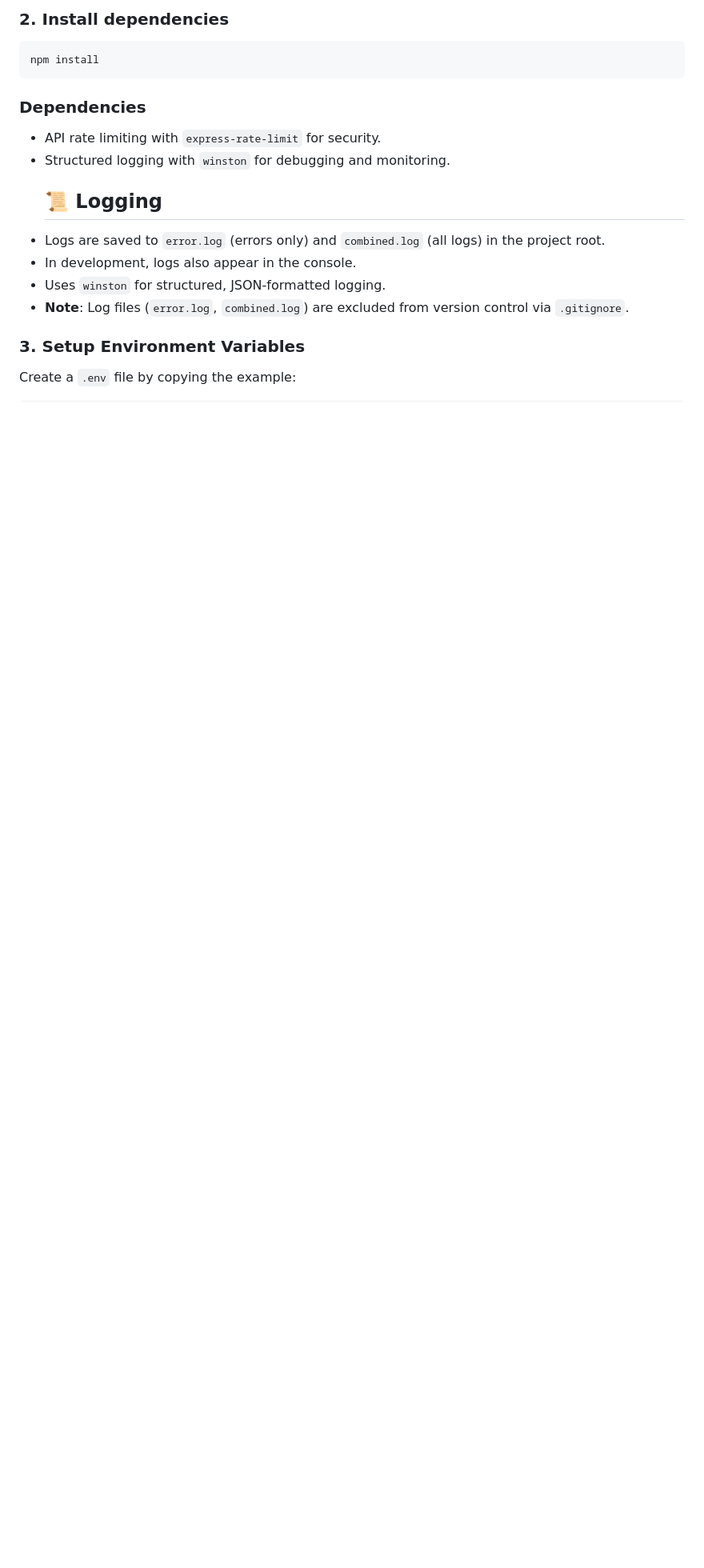
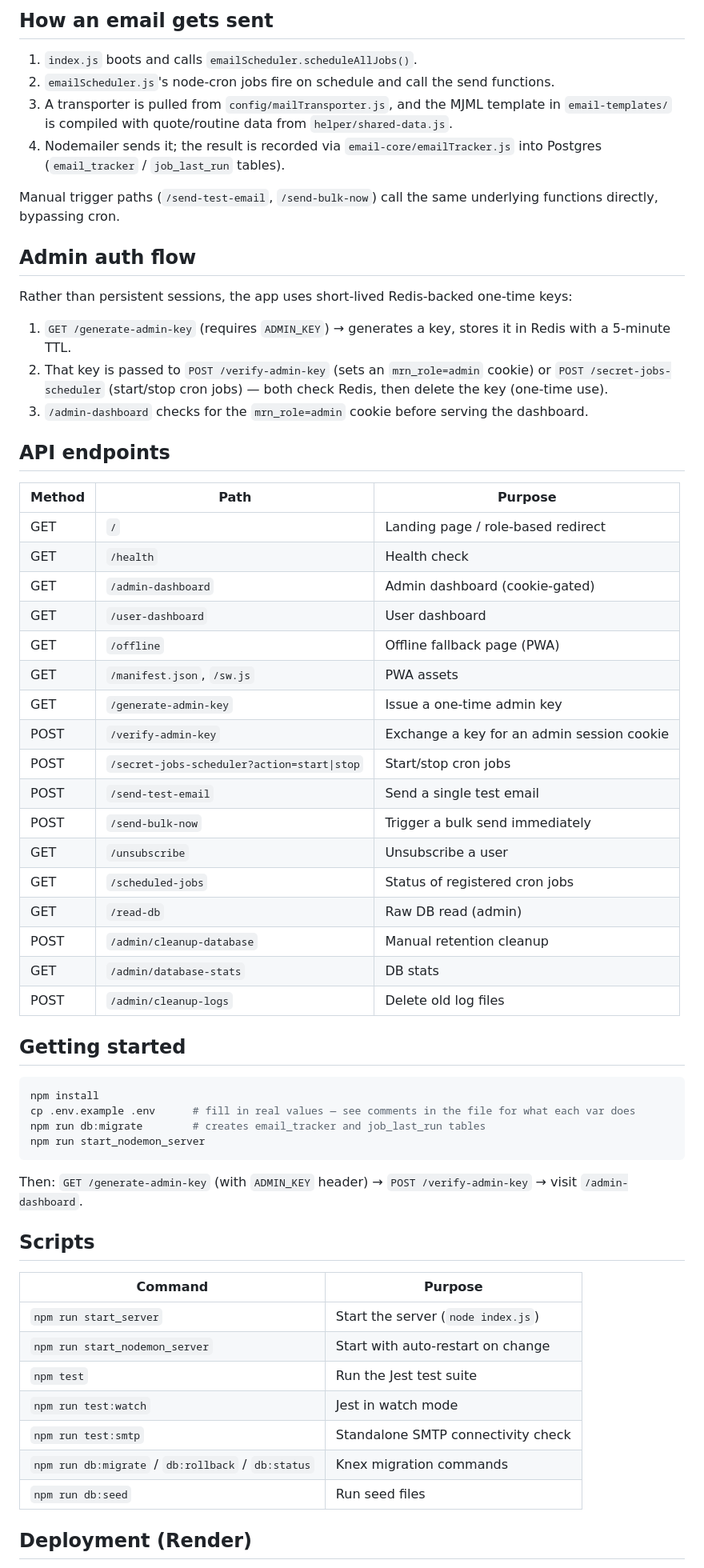
Before and after one commit to sammy-cool/morning-routine-sender, a Markdown page: README.md, the part around one of its changes. Shown at 80% size. Rendered like a GitHub page; blank space fills up the shorter version.

````diff
--- a/README.md
+++ b/README.md
@@ -25,22 +59,66 @@ cd morning-routine-sender
 ```
 
-### 2. Install dependencies
+## How an email gets sent
+
+1. `index.js` boots and calls `emailScheduler.scheduleAllJobs()`.
+2. `emailScheduler.js`'s node-cron jobs fire on schedule and call the send functions.
+3. A transporter is pulled from `config/mailTransporter.js`, and the MJML template in `email-templates/` is compiled with quote/routine data from `helper/shared-data.js`.
+4. Nodemailer sends it; the result is recorded via `email-core/emailTracker.js` into Postgres (`email_tracker` / `job_last_run` tables).
+
+Manual trigger paths (`/send-test-email`, `/send-bulk-now`) call the same underlying functions directly, bypassing cron.
+
+## Admin auth flow
+
+Rather than persistent sessions, the app uses short-lived Redis-backed one-time keys:
+
+1. `GET /generate-admin-key` (requires `ADMIN_KEY`) → generates a key, stores it in Redis with a 5-minute TTL.
+2. That key is passed to `POST /verify-admin-key` (sets an `mrn_role=admin` cookie) or `POST /secret-jobs-scheduler` (start/stop cron jobs) — both check Redis, then delete the key (one-time use).
+3. `/admin-dashboard` checks for the `mrn_role=admin` cookie before serving the dashboard.
+
+## API endpoints
+
+| Method | Path | Purpose |
+|---|---|---|
+| GET | `/` | Landing page / role-based redirect |
+| GET | `/health` | Health check |
+| GET | `/admin-dashboard` | Admin dashboard (cookie-gated) |
+| GET | `/user-dashboard` | User dashboard |
+| GET | `/offline` | Offline fallback page (PWA) |
+| GET | `/manifest.json`, `/sw.js` | PWA assets |
+| GET | `/generate-admin-key` | Issue a one-time admin key |
+| POST | `/verify-admin-key` | Exchange a key for an admin session cookie |
+| POST | `/secret-jobs-scheduler?action=start\|stop` | Start/stop cron jobs |
+| POST | `/send-test-email` | Send a single test email |
+| POST | `/send-bulk-now` | Trigger a bulk send immediately |
+| GET | `/unsubscribe` | Unsubscribe a user |
+| GET | `/scheduled-jobs` | Status of registered cron jobs |
+| GET | `/read-db` | Raw DB read (admin) |
+| POST | `/admin/cleanup-database` | Manual retention cleanup |
+| GET | `/admin/database-stats` | DB stats |
+| POST | `/admin/cleanup-logs` | Delete old log files |
+
+## Getting started
 
 ```bash
 npm install
+cp .env.example .env      # fill in real values — see comments in the file for what each var does
+npm run db:migrate        # creates email_tracker and job_last_run tables
+npm run start_nodemon_server
 ```
 
-### Dependencies
+Then: `GET /generate-admin-key` (with `ADMIN_KEY` header) → `POST /verify-admin-key` → visit `/admin-dashboard`.
 
-- API rate limiting with `express-rate-limit` for security.
-- Structured logging with `winston` for debugging and monitoring.
-  ## 📜 Logging
-- Logs are saved to `error.log` (errors only) and `combined.log` (all logs) in the project root.
-- In development, logs also appear in the console.
-- Uses `winston` for structured, JSON-formatted logging.
-- **Note**: Log files (`error.log`, `combined.log`) are excluded from version control via `.gitignore`.
+## Scripts
 
-### 3. Setup Environment Variables
+| Command | Purpose |
+|---|---|
+| `npm run start_server` | Start the server (`node index.js`) |
+| `npm run start_nodemon_server` | Start with auto-restart on change |
+| `npm test` | Run the Jest test suite |
+| `npm run test:watch` | Jest in watch mode |
+| `npm run test:smtp` | Standalone SMTP connectivity check |
+| `npm run db:migrate` / `db:rollback` / `db:status` | Knex migration commands |
+| `npm run db:seed` | Run seed files |
 
-Create a `.env` file by copying the example:
+## Deployment (Render)
 
````
Also changed, not shown: other parts of README.md (+56 -141 lines), ARCHITECTURE.md (added, +112 -0 lines).
